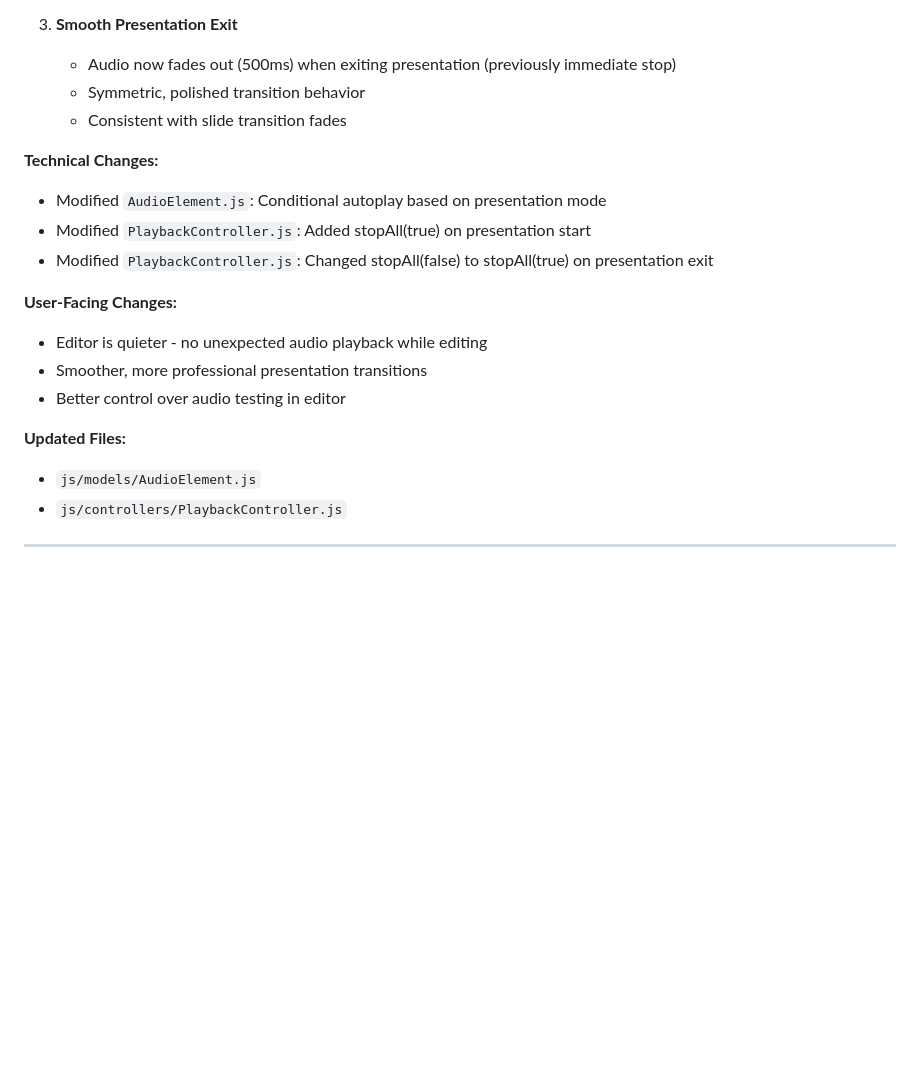
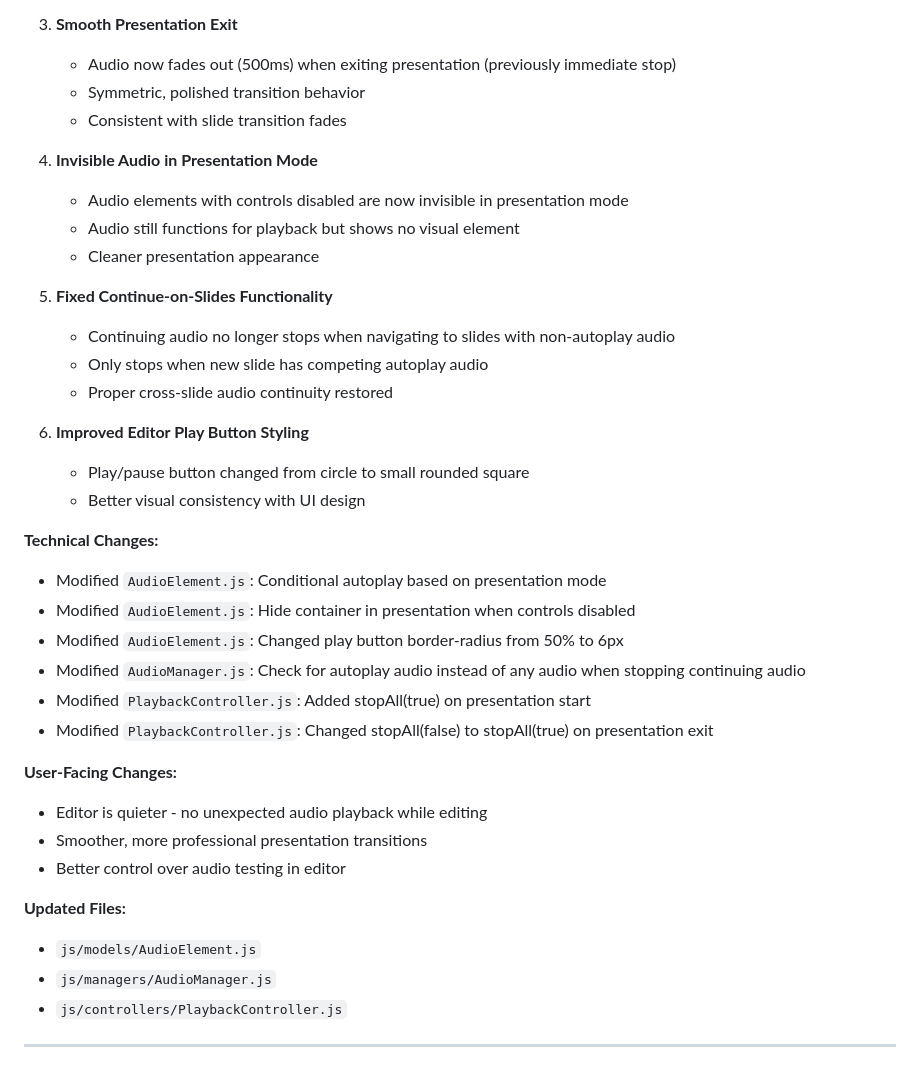
Before and after one commit to fsoft72/wow3, a Markdown page: CHANGES.md, the part around the change. Drawn GitHub-style; blank space fills up the shorter version.

Commit message:
docs: update CHANGES.md with additional audio fixes
Added documentation for:
- Invisible audio in presentation mode
- Continue-on-slides fix
- Play button styling improvement

Co-Authored-By: Claude Sonnet 4.5 <noreply@anthropic.com>

```diff
--- a/CHANGES.md
+++ b/CHANGES.md
@@ -23,8 +23,25 @@ Fixed audio playback behavior during presentation transitions and in editor mode
    - Symmetric, polished transition behavior
    - Consistent with slide transition fades
 
+4. **Invisible Audio in Presentation Mode**
+   - Audio elements with controls disabled are now invisible in presentation mode
+   - Audio still functions for playback but shows no visual element
+   - Cleaner presentation appearance
+
+5. **Fixed Continue-on-Slides Functionality**
+   - Continuing audio no longer stops when navigating to slides with non-autoplay audio
+   - Only stops when new slide has competing autoplay audio
+   - Proper cross-slide audio continuity restored
+
+6. **Improved Editor Play Button Styling**
+   - Play/pause button changed from circle to small rounded square
+   - Better visual consistency with UI design
+
 **Technical Changes:**
 - Modified `AudioElement.js`: Conditional autoplay based on presentation mode
+- Modified `AudioElement.js`: Hide container in presentation when controls disabled
+- Modified `AudioElement.js`: Changed play button border-radius from 50% to 6px
+- Modified `AudioManager.js`: Check for autoplay audio instead of any audio when stopping continuing audio
 - Modified `PlaybackController.js`: Added stopAll(true) on presentation start
 - Modified `PlaybackController.js`: Changed stopAll(false) to stopAll(true) on presentation exit
 
@@ -35,6 +52,7 @@ Fixed audio playback behavior during presentation transitions and in editor mode
 
 **Updated Files:**
 - `js/models/AudioElement.js`
+- `js/managers/AudioManager.js`
 - `js/controllers/PlaybackController.js`
 
 ---
```
